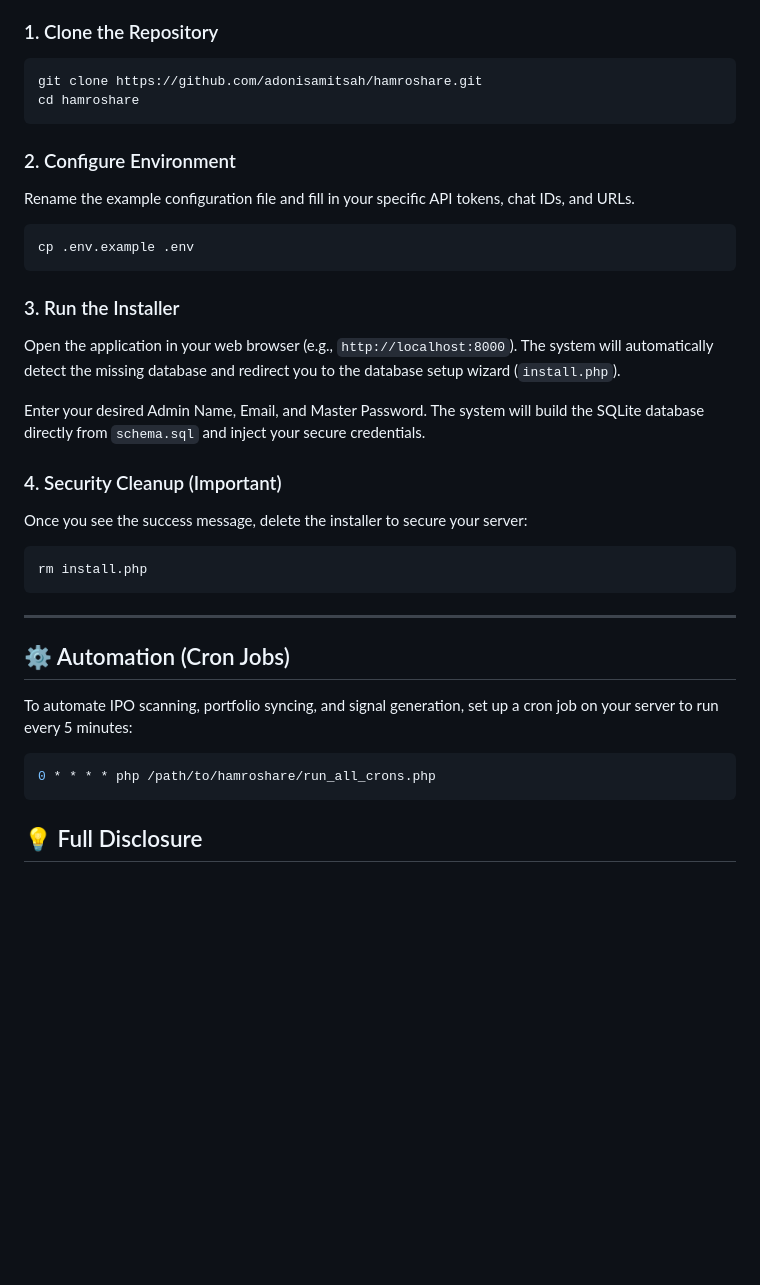
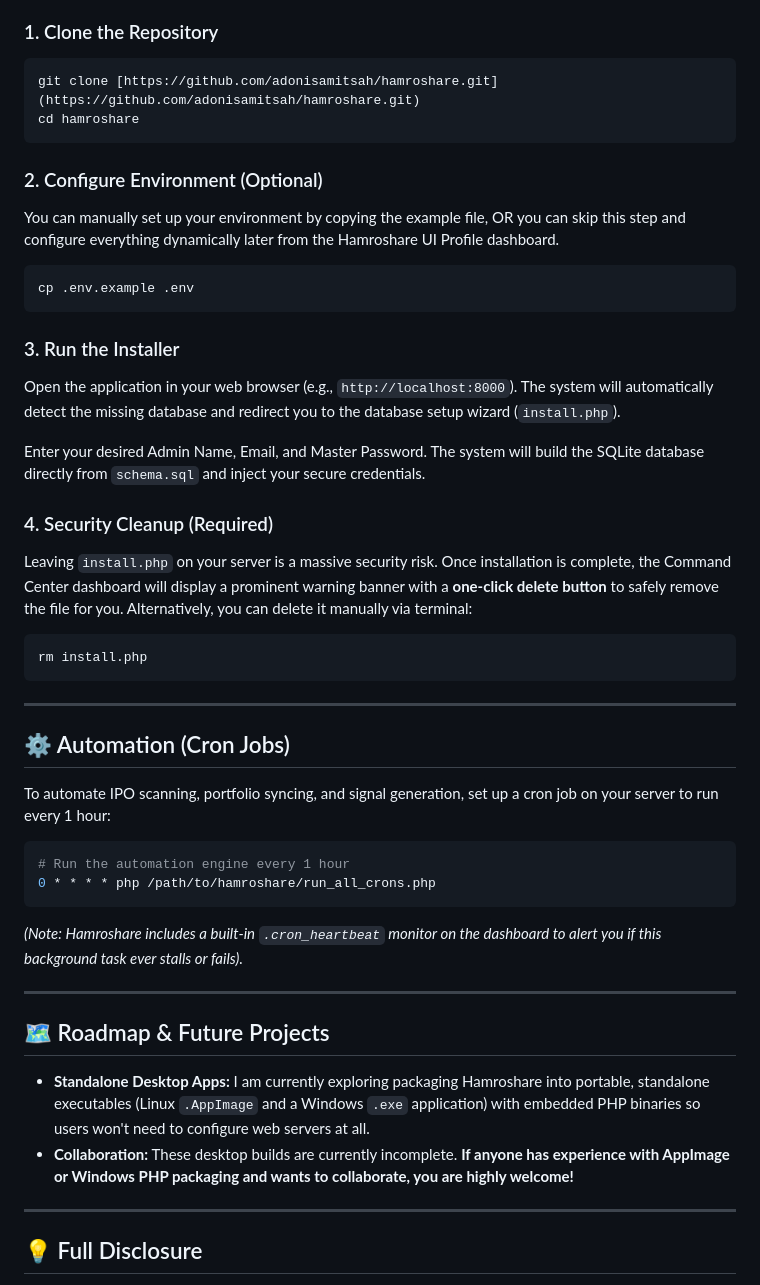
Before and after one commit to adonisamitsah/hamroshare, a Markdown page: README.md, the part around one of its changes. Drawn GitHub-style; blank space fills up the shorter version.

````diff
--- a/README.md
+++ b/README.md
@@ -27,12 +40,12 @@ Hamroshare is designed to be completely self-hosted.
 
 ### 1. Clone the Repository
 ```bash
-git clone https://github.com/adonisamitsah/hamroshare.git
+git clone [https://github.com/adonisamitsah/hamroshare.git](https://github.com/adonisamitsah/hamroshare.git)
 cd hamroshare
 ```
 
-### 2. Configure Environment
-Rename the example configuration file and fill in your specific API tokens, chat IDs, and URLs.
+### 2. Configure Environment (Optional)
+You can manually set up your environment by copying the example file, OR you can skip this step and configure everything dynamically later from the Hamroshare UI Profile dashboard.
 ```bash
 cp .env.example .env
 ```
@@ -43,8 +56,8 @@ The system will automatically detect the missing database and redirect you to th
 
 Enter your desired Admin Name, Email, and Master Password. The system will build the SQLite database directly from `schema.sql` and inject your secure credentials.
 
-### 4. Security Cleanup (Important)
-Once you see the success message, delete the installer to secure your server:
+### 4. Security Cleanup (Required)
+Leaving `install.php` on your server is a massive security risk. Once installation is complete, the Command Center dashboard will display a prominent warning banner with a **one-click delete button** to safely remove the file for you. Alternatively, you can delete it manually via terminal:
 ```bash
 rm install.php
 ```
@@ -52,10 +65,21 @@ rm install.php
 ---
 
 ## ⚙️ Automation (Cron Jobs)
-To automate IPO scanning, portfolio syncing, and signal generation, set up a cron job on your server to run every 5 minutes:
+To automate IPO scanning, portfolio syncing, and signal generation, set up a cron job on your server to run every 1 hour:
+
 ```bash
+# Run the automation engine every 1 hour
 0 * * * * php /path/to/hamroshare/run_all_crons.php
 ```
+*(Note: Hamroshare includes a built-in `.cron_heartbeat` monitor on the dashboard to alert you if this background task ever stalls or fails).*
+
+---
+
+## 🗺️ Roadmap & Future Projects
+* **Standalone Desktop Apps:** I am currently exploring packaging Hamroshare into portable, standalone executables (Linux `.AppImage` and a Windows `.exe` application) with embedded PHP binaries so users won't need to configure web servers at all.
+* **Collaboration:** These desktop builds are currently incomplete. **If anyone has experience with AppImage or Windows PHP packaging and wants to collaborate, you are highly welcome!**
+
+---
 
 ## 💡 Full Disclosure
 A significant portion of this codebase originates from a basic model I built back in 2020 to manage multiple accounts. Since then, the system has undergone massive changes and iterations.
````
Also changed, not shown: other parts of README.md (+17 -4 lines).
